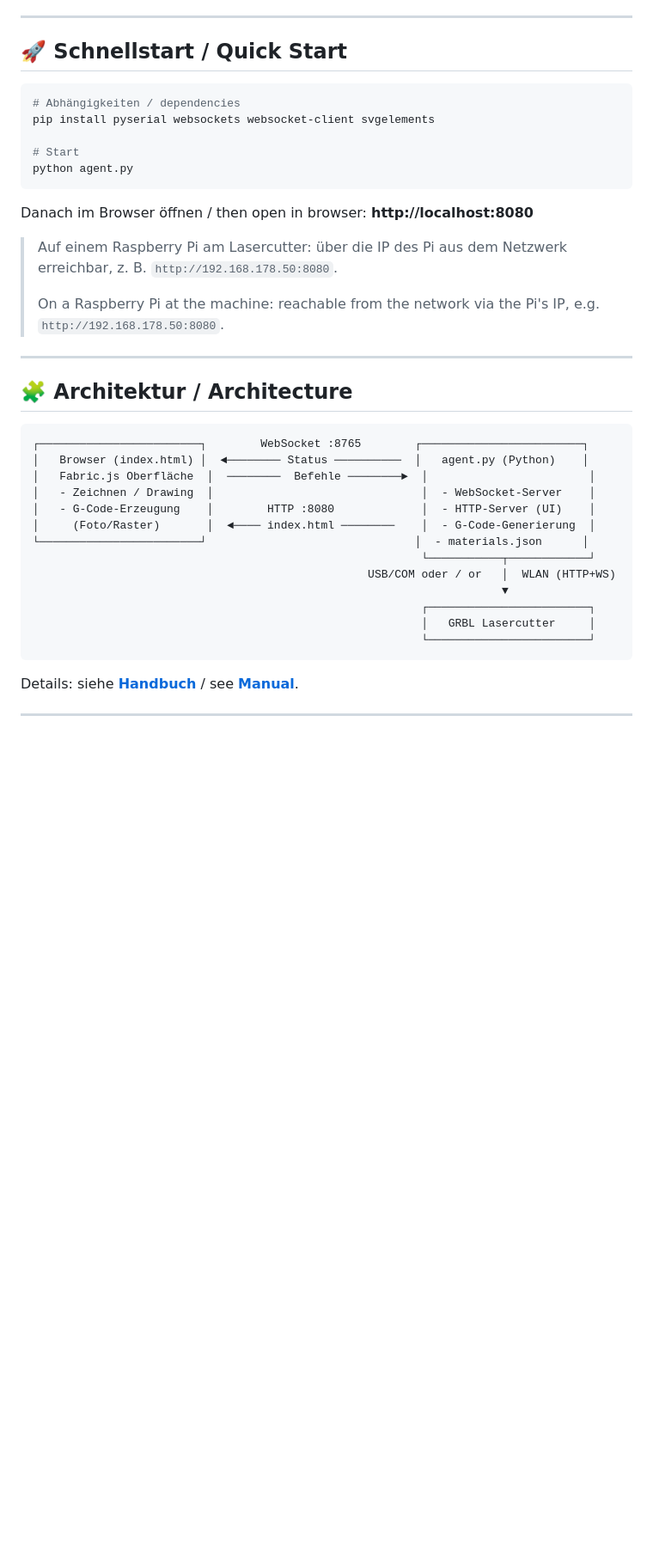
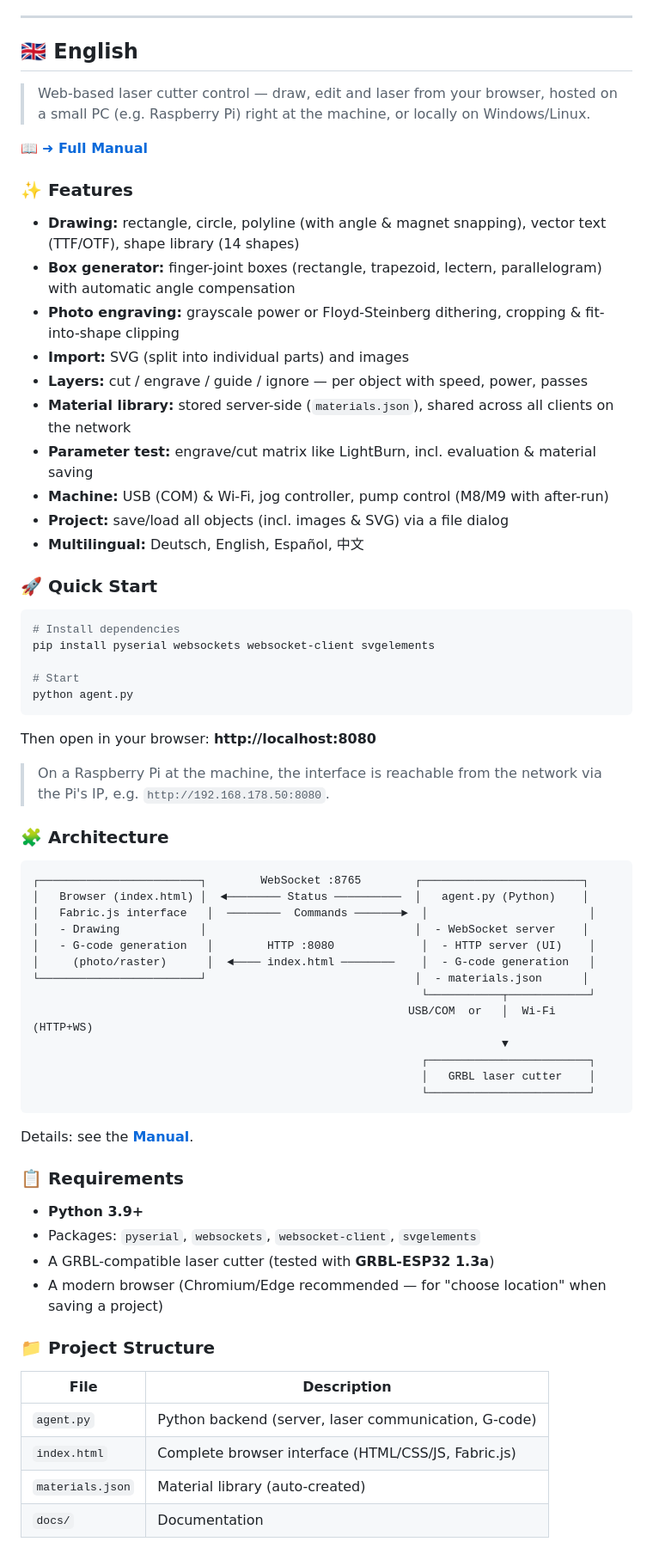
Before and after one commit to arturDUS/WebLaser, a Markdown page: README.md, the part around one of its changes. Shown at 86% size. Rendered like a GitHub page; blank space fills up the shorter version.

````diff
--- a/README.md
+++ b/README.md
@@ -34,39 +97,72 @@
 ---
 
-## 🚀 Schnellstart / Quick Start
+<a id="-english"></a>
+## 🇬🇧 English
+
+> Web-based laser cutter control — draw, edit and laser from your browser, hosted on a small PC (e.g. Raspberry Pi) right at the machine, or locally on Windows/Linux.
+
+📖 **[➜ Full Manual](docs/en/MANUAL.md)**
+
+### ✨ Features
+
+- **Drawing:** rectangle, circle, polyline (with angle & magnet snapping), vector text (TTF/OTF), shape library (14 shapes)
+- **Box generator:** finger-joint boxes (rectangle, trapezoid, lectern, parallelogram) with automatic angle compensation
+- **Photo engraving:** grayscale power or Floyd-Steinberg dithering, cropping & fit-into-shape clipping
+- **Import:** SVG (split into individual parts) and images
+- **Layers:** cut / engrave / guide / ignore — per object with speed, power, passes
+- **Material library:** stored server-side (`materials.json`), shared across all clients on the network
+- **Parameter test:** engrave/cut matrix like LightBurn, incl. evaluation & material saving
+- **Machine:** USB (COM) & Wi-Fi, jog controller, pump control (M8/M9 with after-run)
+- **Project:** save/load all objects (incl. images & SVG) via a file dialog
+- **Multilingual:** Deutsch, English, Español, 中文
+
+### 🚀 Quick Start
 
 ```bash
-# Abhängigkeiten / dependencies
+# Install dependencies
 pip install pyserial websockets websocket-client svgelements
 
 # Start
 python agent.py
 ```
 
-Danach im Browser öffnen / then open in browser: **http://localhost:8080**
+Then open in your browser: **http://localhost:8080**
 
-> Auf einem Raspberry Pi am Lasercutter: über die IP des Pi aus dem Netzwerk erreichbar, z. B. `http://192.168.178.50:8080`.
->
-> On a Raspberry Pi at the machine: reachable from the network via the Pi's IP, e.g. `http://192.168.178.50:8080`.
+> On a Raspberry Pi at the machine, the interface is reachable from the network via the Pi's IP, e.g. `http://192.168.178.50:8080`.
 
----
-
-## 🧩 Architektur / Architecture
+### 🧩 Architecture
 
 ```
 ┌────────────────────────┐        WebSocket :8765        ┌────────────────────────┐
 │   Browser (index.html) │  ◄──────── Status ──────────  │   agent.py (Python)    │
-│   Fabric.js Oberfläche  │  ────────  Befehle ────────►  │                        │
-│   - Zeichnen / Drawing  │                               │  - WebSocket-Server    │
-│   - G-Code-Erzeugung    │        HTTP :8080             │  - HTTP-Server (UI)    │
-│     (Foto/Raster)       │  ◄──── index.html ────────    │  - G-Code-Generierung  │
+│   Fabric.js interface   │  ────────  Commands ───────►  │                        │
+│   - Drawing            │                               │  - WebSocket server    │
+│   - G-code generation   │        HTTP :8080             │  - HTTP server (UI)    │
+│     (photo/raster)      │  ◄──── index.html ────────    │  - G-code generation   │
 └────────────────────────┘                               │  - materials.json      │
                                                           └───────────┬────────────┘
-                                                  USB/COM oder / or   │  WLAN (HTTP+WS)
+                                                        USB/COM  or   │  Wi-Fi (HTTP+WS)
                                                                       ▼
                                                           ┌────────────────────────┐
-                                                          │   GRBL Lasercutter     │
+                                                          │   GRBL laser cutter    │
                                                           └────────────────────────┘
 ```
 
-Details: siehe **[Handbuch](docs/de/HANDBUCH.md)** / see **[Manual](docs/en/MANUAL.md)**.
+Details: see the **[Manual](docs/en/MANUAL.md)**.
+
+### 📋 Requirements
+
+- **Python 3.9+**
+- Packages: `pyserial`, `websockets`, `websocket-client`, `svgelements`
+- A GRBL-compatible laser cutter (tested with **GRBL-ESP32 1.3a**)
+- A modern browser (Chromium/Edge recommended — for "choose location" when saving a project)
+
+### 📁 Project Structure
+
+| File | Description |
+|---|---|
+| `agent.py` | Python backend (server, laser communication, G-code) |
+| `index.html` | Complete browser interface (HTML/CSS/JS, Fabric.js) |
+| `materials.json` | Material library (auto-created) |
+| `docs/` | Documentation |
+
````
Also changed, not shown: other parts of README.md (+89 -43 lines).
